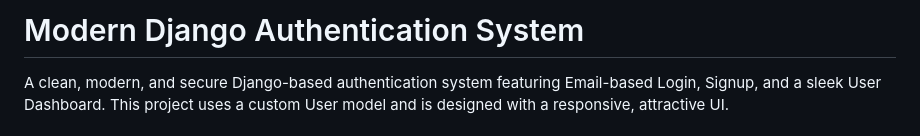
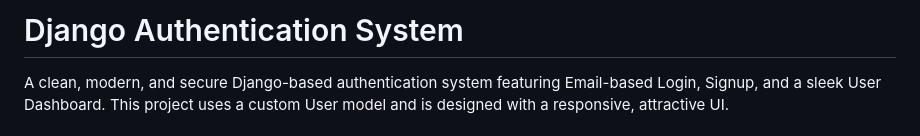
Before and after one commit to ShreeshonGit/Django_admin, a Markdown page: README.md, the part around the change. GitHub-like rendering.

Commit message:
initial README

```diff
--- a/README.md
+++ b/README.md
@@ -1,4 +1,4 @@
-# Modern Django Authentication System
+# Django Authentication System
 
 A clean, modern, and secure Django-based authentication system featuring Email-based Login, Signup, and a sleek User Dashboard. This project uses a custom User model and is designed with a responsive, attractive UI.
 
```
